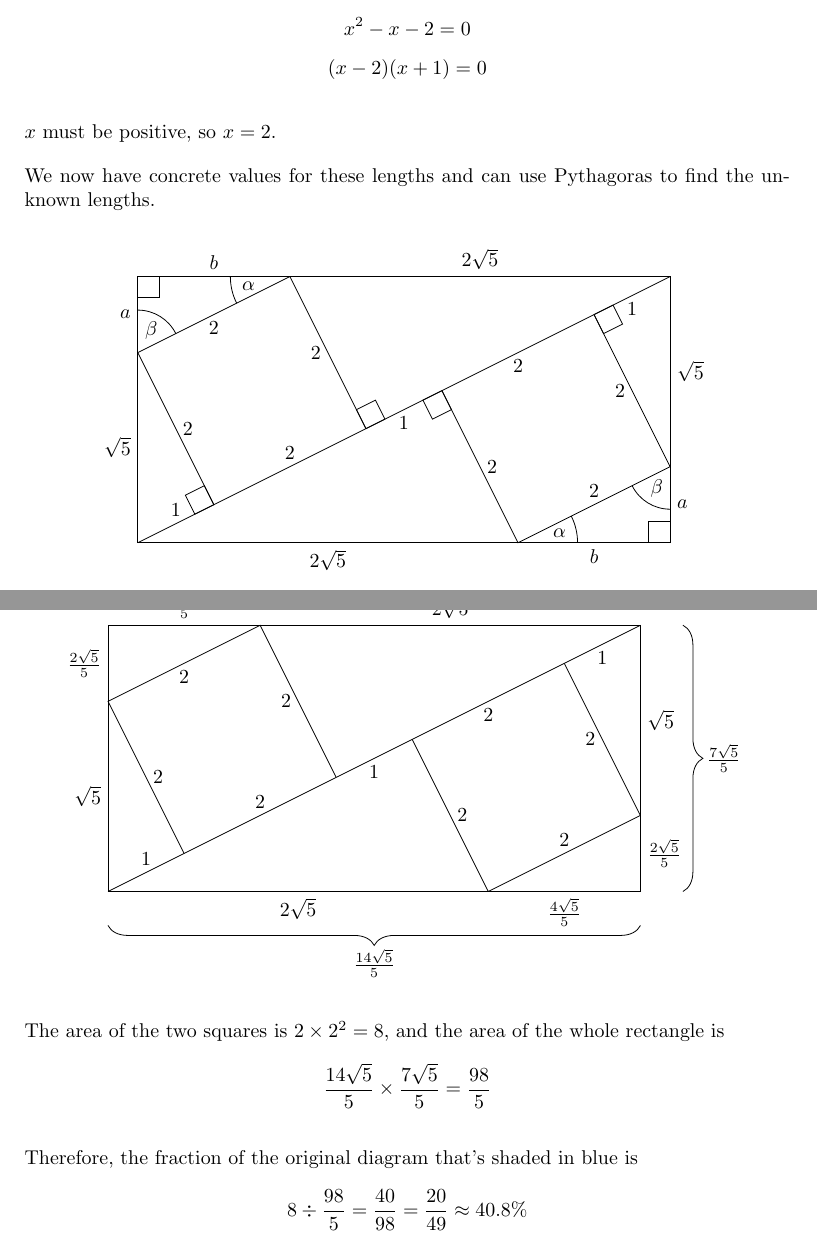
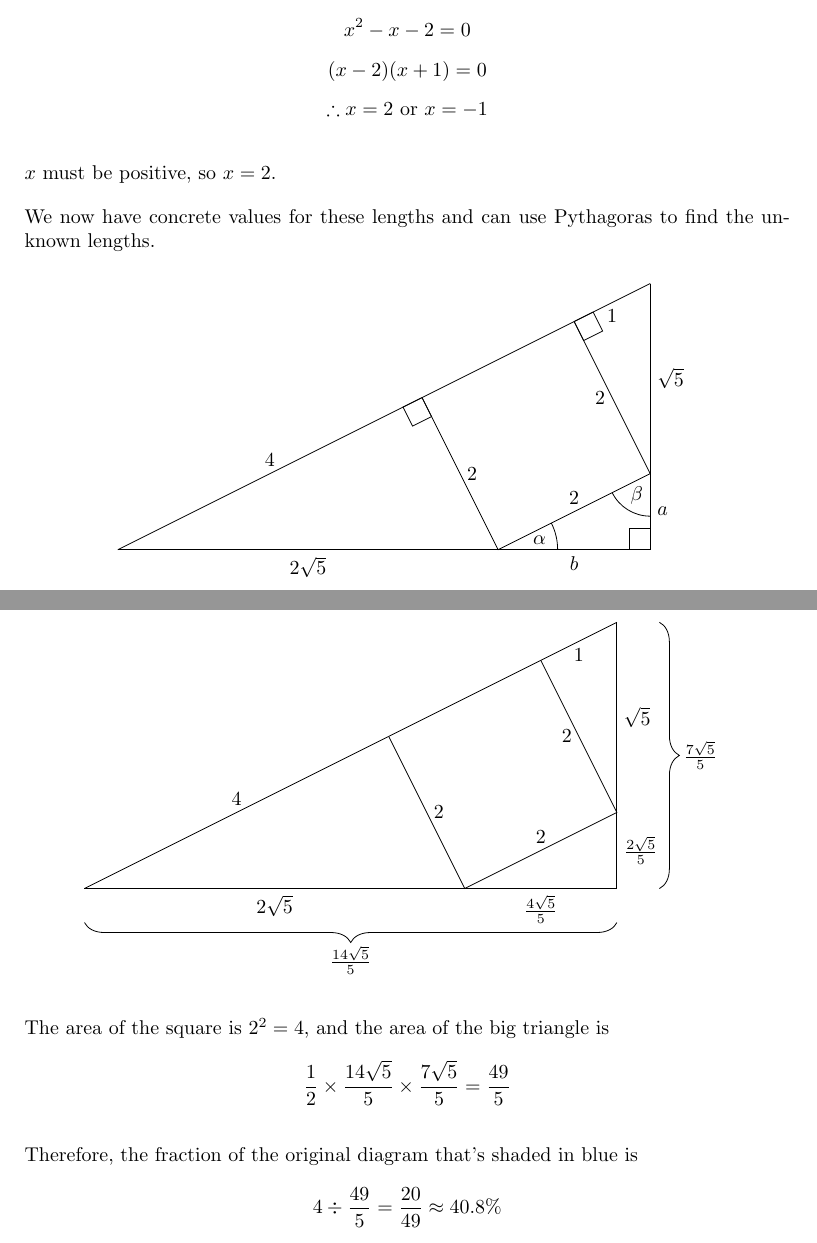
Before and after one commit to DoctorDalek1963/LaTeX, a LaTeX document (Arnold_Geometry/Squares_in_Rectangle.tex): two parts of pages 3 and 4 of 4, joined at a grey line, cut so that both start at the same text. Compiled offline with pdfLaTeX.

Commit message:
Improve Squares_in_Rectangle.tex and PDF

```diff
--- a/Arnold_Geometry/Squares_in_Rectangle.tex
+++ b/Arnold_Geometry/Squares_in_Rectangle.tex
@@ -1,6 +1,6 @@
 \documentclass[a4paper]{article}
 \usepackage[utf8]{inputenc}
-\usepackage{amsmath}
+\usepackage{amsmath, amssymb}
 \usepackage{gensymb}
 \usepackage{cancel}
 \usepackage[nodayofweek]{datetime}
@@ -197,7 +210,8 @@ We can now find $\tan \alpha$ in two different ways. By the triangle on the left
 \frac{x^2}{x + 2} = 1\\[0.5em]
 x^2 = x + 2\\[0.5em]
 x^2 - x - 2 = 0\\[0.5em]
-(x - 2)(x + 1) = 0
+(x - 2)(x + 1) = 0\\[0.5em]
+\therefore x = 2 \text{ or } x = - 1
 \end{gather*}
 
 $x$ must be positive, so $x = 2$.
@@ -207,31 +221,24 @@ We now have concrete values for these lengths and can use Pythagoras to find the
 \vspace*{0.5em}
 \hspace{\fill}
 \begin{tikzpicture}[scale=1.5]
-\draw (A) -- node[above] {1} (I);
-\draw (I) -- node[above] {2} (L);
-\draw (L) -- node[below] {1} (D);
-\draw (D) -- node[below] {2} (E);
+\draw (A) -- node[above] {4} (D);
+\draw (D) -- (E);
 \draw (E) -- node[below] {1} (B);
-\draw (I) -- node[right] {2} (J) -- node[below] {2} (K) -- node[left] {2} (L);
 \draw (D) -- node[right] {2} (F) -- node[above] {2} (G) -- node[left] {2} (E);
+
 % Right angles for the pythag triangles
-\tkzMarkRightAngle(A,I,J);
-\tkzMarkRightAngle(J,H,K);
-\tkzMarkRightAngle(K,L,B);
 \tkzMarkRightAngle(B,E,G);
 \tkzMarkRightAngle(G,C,F);
 \tkzMarkRightAngle(F,D,A);
-% Drawing the rectangle and labeling the lengths
-\draw (A) -- node[left] {$\sqrt{5}$} (J) -- node[left] {$a$} (H) -- node[above] {$b$} (K) -- node[above] {$2\sqrt{5}$} (B) -- node[right] {$\sqrt{5}$} (G) -- node[right] {$a$} (C) -- node[below] {$b$} (F) -- node[below] {$2\sqrt{5}$} (A);
-% Drawing the alpha and beta angles
+
+% Draw the triangle and label the lengths
+\draw (B) -- node[right] {$\sqrt{5}$} (G) -- node[right] {$a$} (C) -- node[below] {$b$} (F) -- node[below] {$2\sqrt{5}$} (A);
+
+% Draw the alpha and beta angles
 \tkzMarkAngle[size=0.5](F,G,C);
 \tkzLabelAngle[pos=0.3](F,G,C){$\beta$};
 \tkzMarkAngle[size=0.7](C,F,G);
 \tkzLabelAngle[pos=0.5](C,F,G){$\alpha$};
-\tkzMarkAngle[size=0.5](K,J,H);
-\tkzLabelAngle[pos=0.3](K,J,H){$\beta$};
-\tkzMarkAngle[size=0.7](H,K,J);
-\tkzLabelAngle[pos=0.5](H,K,J){$\alpha$};
 \end{tikzpicture}
 \hspace{\fill}
 \vspace*{0.5em}
@@ -252,24 +259,26 @@ We now have all the values we need and can substitute them into the diagram.
 \vspace*{0.5em}
 \hspace{\fill}
 \begin{tikzpicture}[scale=1.5]
-\draw (A) -- node[above] {1} (I);
-\draw (I) -- node[above] {2} (L);
-\draw (L) -- node[below] {1} (D);
-\draw (D) -- node[below] {2} (E);
+\draw (A) -- node[above] {4} (D);
+\draw (D) -- (E);
 \draw (E) -- node[below] {1} (B);
-\draw (I) -- node[right] {2} (J) -- node[below] {2} (K) -- node[left] {2} (L);
 \draw (D) -- node[right] {2} (F) -- node[above] {2} (G) -- node[left] {2} (E);
-\draw (A) -- node[left] {$\sqrt{5}$} (J) -- node[left] {$\frac{2 \sqrt{5}}{5}$} (H) -- node[above] {$\frac{4 \sqrt{5}}{5}$} (K) -- node[above] {$2\sqrt{5}$} (B) -- node[right] {$\sqrt{5}$} (G) -- node[right] {$\frac{2 \sqrt{5}}{5}$} (C) -- node[below] {$\frac{4 \sqrt{5}}{5}$} (F) -- node[below] {$2\sqrt{5}$} (A);
-\draw [decorate,decoration={brace,amplitude=10pt,mirror}] (0,-0.4) -- ({14*sqrt(5)/5},-0.4);
-\coordinate[label=270:$\frac{14\sqrt{5}}{5}$] (.) at ({7*sqrt(5)/5},-0.6);
-\draw [decorate,decoration={brace,amplitude=10pt}] ({14*sqrt(5)/5 + 0.5},{7*sqrt(5)/5}) -- ({14*sqrt(5)/5 + 0.5},0);
-\coordinate[label=0:$\frac{7\sqrt{5}}{5}$] (.) at ({14*sqrt(5)/5 + 0.7},{3.5*sqrt(5)/5});
+
+% Drawing the triangle and labeling the lengths
+\draw (B) -- node[right] {$\sqrt{5}$} (G) -- node[right] {$\frac{2\sqrt{5}}{5}$} (C) -- node[below] {$\frac{4\sqrt{5}}{5}$} (F) -- node[below] {$2\sqrt{5}$} (A);
+
+% The braces and lengths of them
+\draw [decorate,decoration={brace,amplitude=10pt,mirror}] (0,-0.4) -- ({14*\rfof},-0.4);
+\coordinate[label=270:$\frac{14\sqrt{5}}{5}$] (.) at ({7*\rfof},-0.6);
+
+\draw [decorate,decoration={brace,amplitude=10pt}] ({14*\rfof + 0.5},{7*\rfof}) -- ({14*\rfof + 0.5},0);
+\coordinate[label=0:$\frac{7\sqrt{5}}{5}$] (.) at ({14*\rfof + 0.7},{3.5*\rfof});
 \end{tikzpicture}
 \hspace{\fill}
 \vspace*{0.5em}
 
-The area of the two squares is $2 \times 2^2 = 8$, and the area of the whole rectangle is $$\frac{14\sqrt{5}}{5} \times \frac{7\sqrt{5}}{5} = \frac{98}{5}$$
+The area of the square is $2^2 = 4$, and the area of the big triangle is $$\frac{1}{2} \times \frac{14\sqrt{5}}{5} \times \frac{7\sqrt{5}}{5} = \frac{49}{5}$$
 
-Therefore, the fraction of the original diagram that's shaded in blue is $$8 \div \frac{98}{5} = \frac{40}{98} = \frac{20}{49} \approx 40.8\%$$
+Therefore, the fraction of the original diagram that's shaded in blue is $$4 \div \frac{49}{5} = \frac{20}{49} \approx 40.8\%$$
 
 \end{document}
```
Also changed, not shown: Arnold_Geometry/PDFs/Squares_in_Rectangle.pdf, Arnold_Geometry/Squares_in_Rectangle.tex (41 more changed lines).
